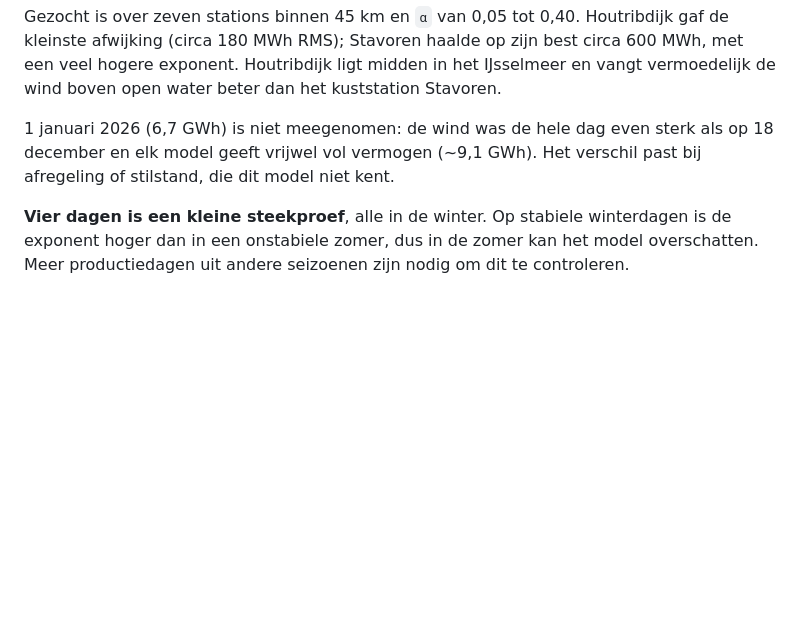
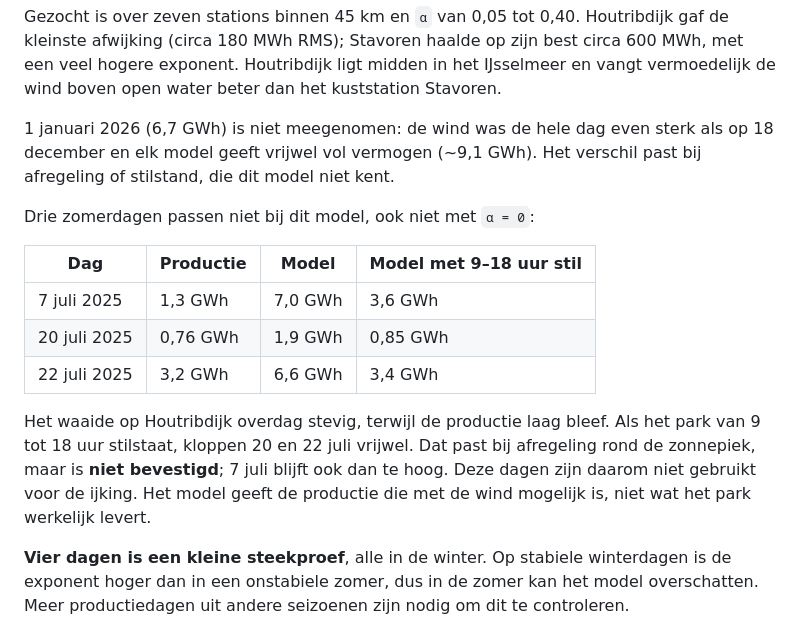
Before and after one commit to akubishon/windprofiel, a Markdown page: docs/rekenmodel.md, the part around the change. GitHub-like rendering; blank space fills up the shorter version.

Commit message:
Document summer production days that the wind model cannot explain
Co-Authored-By: Claude Opus 5.5 <noreply@anthropic.com>
Claude-Session: https://claude.ai/code/session_01SvbWWAi3MymqjbNRdN7RMZ

```diff
--- a/docs/rekenmodel.md
+++ b/docs/rekenmodel.md
@@ -179,6 +179,20 @@ kuststation Stavoren.
 als op 18 december en elk model geeft vrijwel vol vermogen (~9,1 GWh). Het
 verschil past bij afregeling of stilstand, die dit model niet kent.
 
+Drie zomerdagen passen niet bij dit model, ook niet met `α = 0`:
+
+| Dag | Productie | Model | Model met 9–18 uur stil |
+| --- | --- | --- | --- |
+| 7 juli 2025 | 1,3 GWh | 7,0 GWh | 3,6 GWh |
+| 20 juli 2025 | 0,76 GWh | 1,9 GWh | 0,85 GWh |
+| 22 juli 2025 | 3,2 GWh | 6,6 GWh | 3,4 GWh |
+
+Het waaide op Houtribdijk overdag stevig, terwijl de productie laag bleef. Als
+het park van 9 tot 18 uur stilstaat, kloppen 20 en 22 juli vrijwel. Dat past bij
+afregeling rond de zonnepiek, maar is **niet bevestigd**; 7 juli blijft ook dan
+te hoog. Deze dagen zijn daarom niet gebruikt voor de ijking. Het model geeft de
+productie die met de wind mogelijk is, niet wat het park werkelijk levert.
+
 **Vier dagen is een kleine steekproef**, alle in de winter. Op stabiele
 winterdagen is de exponent hoger dan in een onstabiele zomer, dus in de zomer
 kan het model overschatten. Meer productiedagen uit andere seizoenen zijn nodig
```
